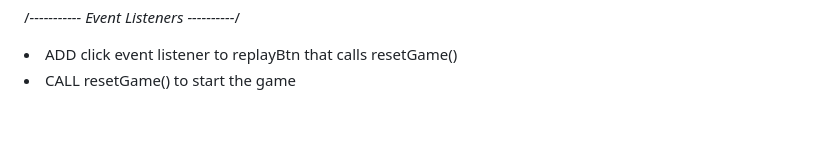
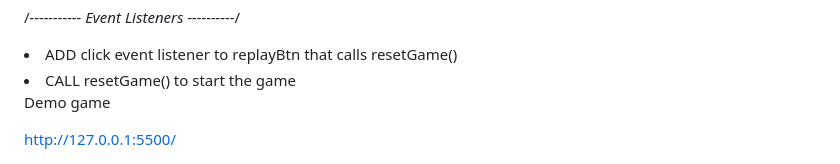
Before and after one commit to Alsaegh98/hangman, a Markdown page: README.md, the part around the change. GitHub-like rendering; blank space fills up the shorter version.

```diff
--- a/README.md
+++ b/README.md
@@ -110,3 +110,7 @@ FUNCTION gameOver(isVictory)
 <li>ADD click event listener to replayBtn that calls resetGame()</li>
 
 <li>CALL resetGame() to start the game </li>
+
+Demo game
+
+http://127.0.0.1:5500/
```
